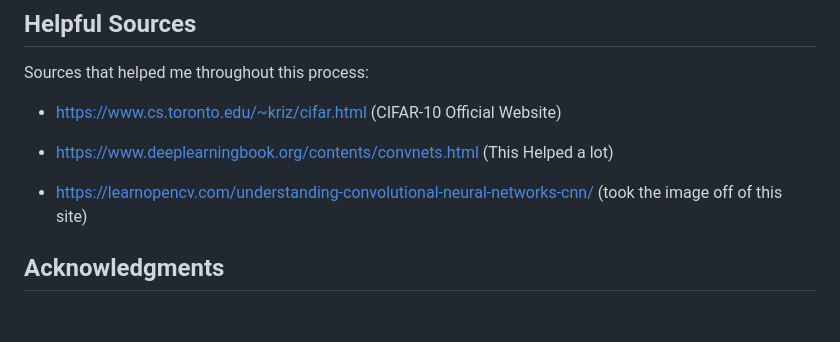
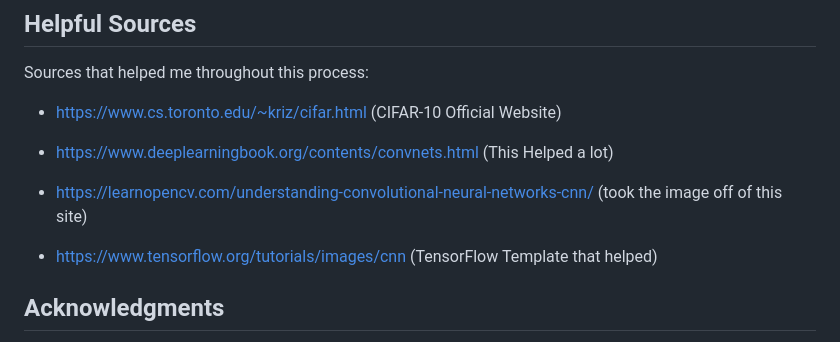
Before and after one commit to AaTekle/CIFAR10, a Markdown page: README.MD, the part around the change. Rendered like a GitHub page; blank space fills up the shorter version.

```diff
--- a/README.MD
+++ b/README.MD
@@ -63,6 +63,8 @@ Sources that helped me throughout this process:
 
 - https://learnopencv.com/understanding-convolutional-neural-networks-cnn/ (took the image off of this site)
 
+- https://www.tensorflow.org/tutorials/images/cnn (TensorFlow Template that helped)
+
 ## Acknowledgments
 Special thanks to Alex Krizhevsky, Vinod Nair, and Geoffrey Hinton for their work in creating the CIFAR-10 dataset.
 
```
